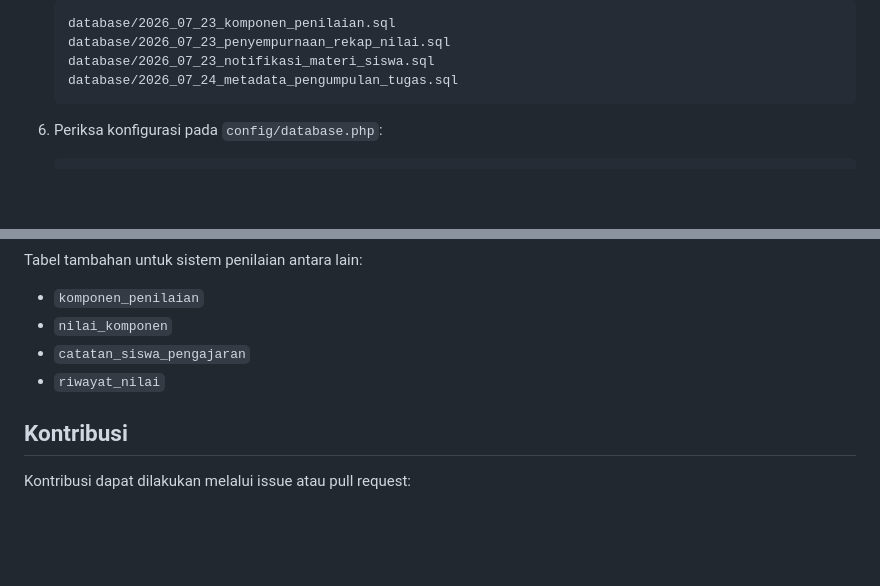
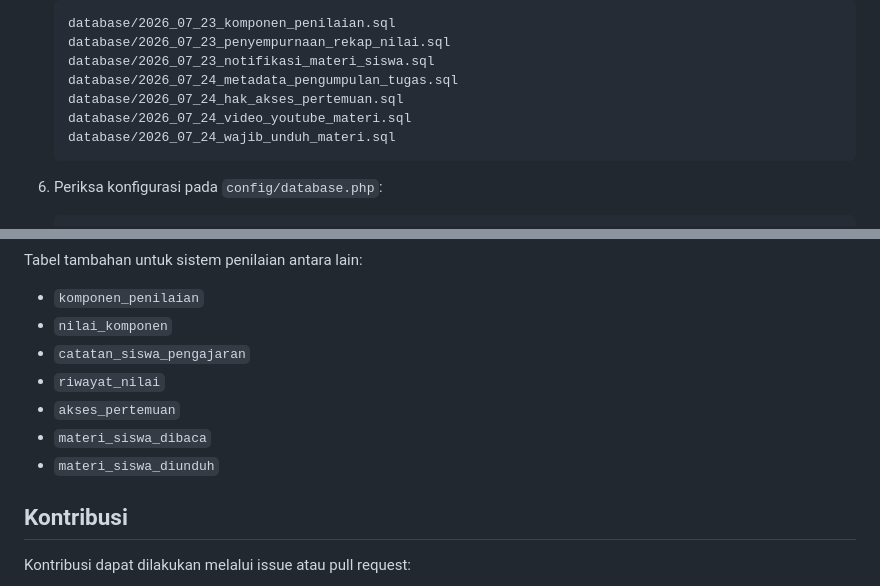
Before and after one commit to Asepteknik98/lms_smk_jayabuana, a Markdown page: README.md, 2 parts joined by grey strips. Drawn GitHub-style; blank space fills up the shorter version.

````diff
--- a/README.md
+++ b/README.md
@@ -125,6 +132,9 @@ Proyek ini tidak memerlukan Composer atau Node.js untuk menjalankan fitur utaman
    database/2026_07_23_penyempurnaan_rekap_nilai.sql
    database/2026_07_23_notifikasi_materi_siswa.sql
    database/2026_07_24_metadata_pengumpulan_tugas.sql
+   database/2026_07_24_hak_akses_pertemuan.sql
+   database/2026_07_24_video_youtube_materi.sql
+   database/2026_07_24_wajib_unduh_materi.sql
    ```
 
 6. Periksa konfigurasi pada `config/database.php`:
@@ -206,6 +218,9 @@ Tabel tambahan untuk sistem penilaian antara lain:
 - `nilai_komponen`
 - `catatan_siswa_pengajaran`
 - `riwayat_nilai`
+- `akses_pertemuan`
+- `materi_siswa_dibaca`
+- `materi_siswa_diunduh`
 
 ## Kontribusi
 
````
Also changed, not shown: other parts of README.md (+19 -10 lines).
